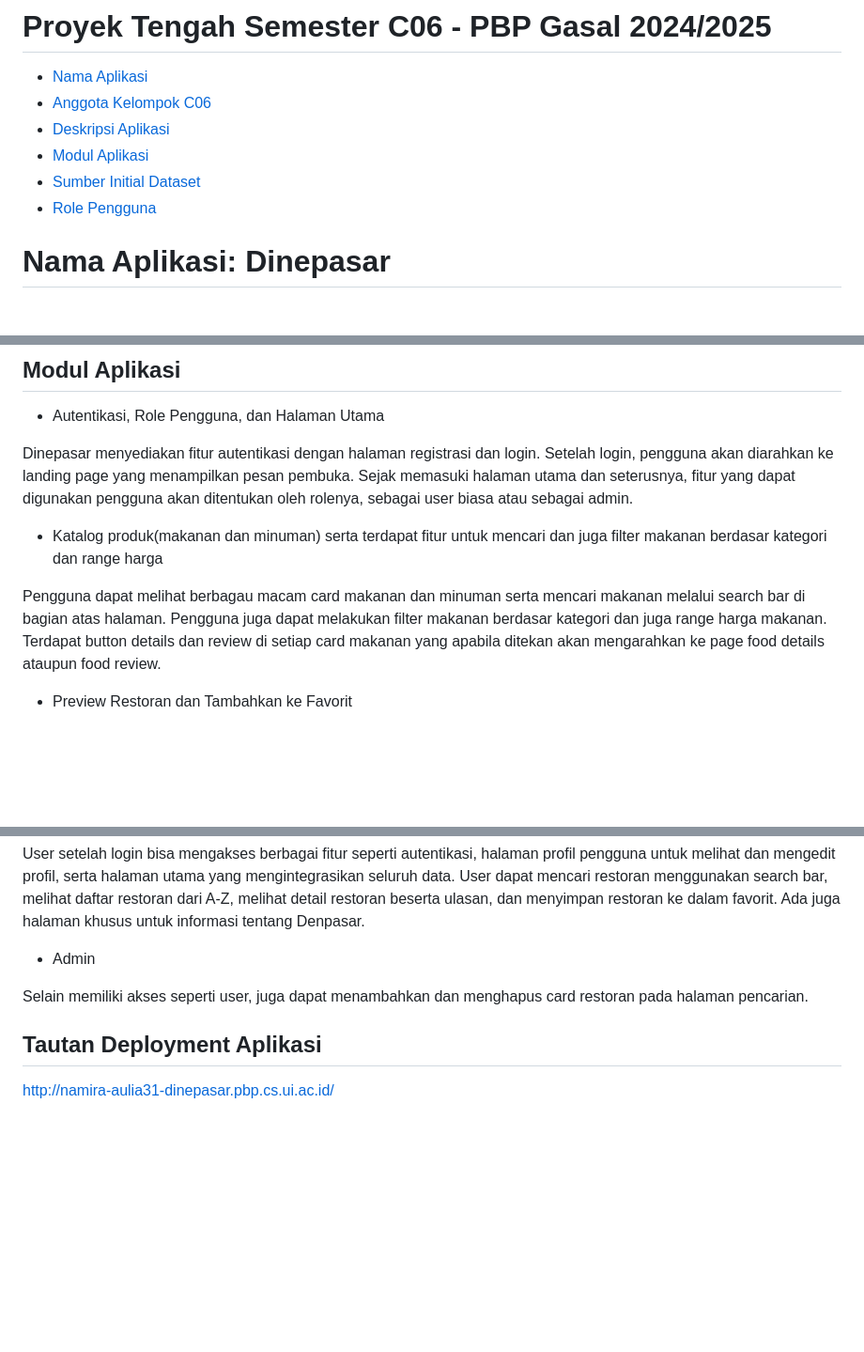
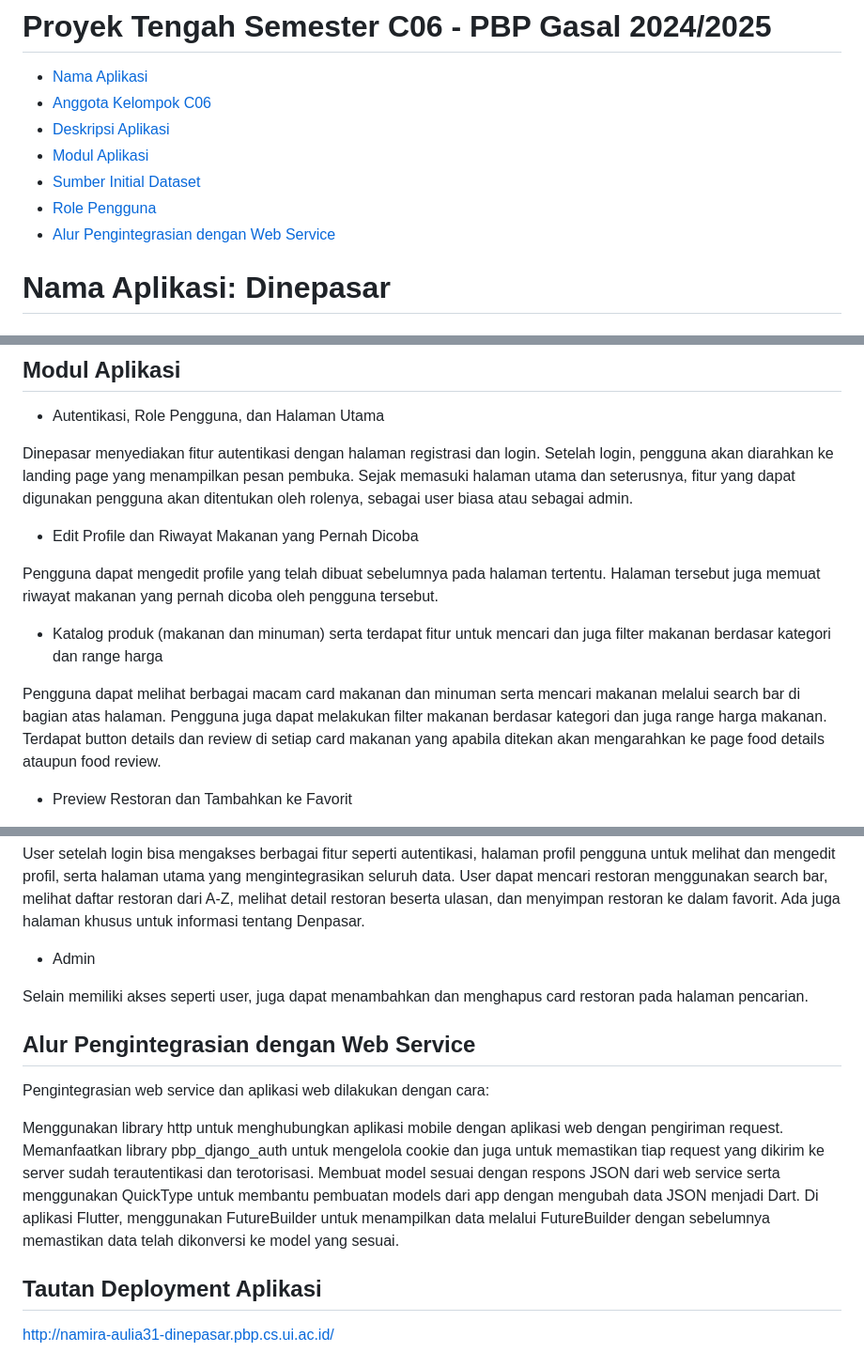
Before and after one commit to PBPC06/dinepasar_mobile, a Markdown page: README.md, 3 parts joined by grey strips. Shown at 94% size. GitHub-like rendering; blank space fills up the shorter version.

```diff
--- a/README.md
+++ b/README.md
@@ -5,6 +5,7 @@
 - [Modul Aplikasi](#modul-aplikasi)
 - [Sumber Initial Dataset](#sumber-initial-dataset)
 - [Role Pengguna](#role-pengguna)
+- [Alur Pengintegrasian dengan Web Service](#alur-pengintegrasian-dengan-web-service)
 
 # Nama Aplikasi: Dinepasar
 
@@ -31,9 +32,12 @@ Lebih dari itu, Dinepasar dapat menjadi teman setia dalam mengeksplorasi cita ra
 - Autentikasi, Role Pengguna, dan Halaman Utama
 
 Dinepasar menyediakan fitur autentikasi dengan halaman registrasi dan login. Setelah login, pengguna akan diarahkan ke landing page yang menampilkan pesan pembuka. Sejak memasuki halaman utama dan seterusnya, fitur yang dapat digunakan pengguna akan ditentukan oleh rolenya, sebagai user biasa atau sebagai admin.
-- Katalog produk(makanan dan minuman) serta terdapat fitur untuk mencari dan juga filter makanan berdasar kategori dan range harga
+- Edit Profile dan Riwayat Makanan yang Pernah Dicoba
 
-Pengguna dapat melihat berbagau macam card makanan dan minuman serta mencari makanan melalui search bar di bagian atas halaman. Pengguna juga dapat melakukan filter makanan berdasar kategori dan juga range harga makanan. Terdapat button details dan review di setiap card makanan yang apabila ditekan akan mengarahkan ke page food details ataupun food review.
+Pengguna dapat mengedit profile yang telah dibuat sebelumnya pada halaman tertentu. Halaman tersebut juga memuat riwayat makanan yang pernah dicoba oleh pengguna tersebut.
+- Katalog produk (makanan dan minuman) serta terdapat fitur untuk mencari dan juga filter makanan berdasar kategori dan range harga
+
+Pengguna dapat melihat berbagai macam card makanan dan minuman serta mencari makanan melalui search bar di bagian atas halaman. Pengguna juga dapat melakukan filter makanan berdasar kategori dan juga range harga makanan. Terdapat button details dan review di setiap card makanan yang apabila ditekan akan mengarahkan ke page food details ataupun food review.
 - Preview Restoran dan Tambahkan ke Favorit
 
 Pada halaman preview makanan, pengguna dapat melihat informasi lengkap mengenai suatu makanan. Di halaman ini, pengguna juga memiliki opsi untuk menambahkan makanan tersebut ke dalam daftar favorit atau wishlist melalui tombol yang telah disediakan. Halaman favorit memungkinkan pengguna untuk melihat daftar makanan favorit mereka, dan di bagian bawah halaman, terdapat rekomendasi restoran lain yang sesuai dengan kategori makanan yang disukai pengguna.
@@ -70,6 +74,14 @@ User setelah login bisa mengakses berbagai fitur seperti autentikasi, halaman pr
 
 Selain memiliki akses seperti user, juga dapat menambahkan dan menghapus card restoran pada halaman pencarian.
 
+## Alur Pengintegrasian dengan Web Service
+Pengintegrasian web service dan aplikasi web dilakukan dengan cara:
+
+Menggunakan library http untuk menghubungkan aplikasi mobile dengan aplikasi web dengan pengiriman request.
+Memanfaatkan library pbp_django_auth untuk mengelola cookie dan juga untuk memastikan tiap request yang dikirim ke server sudah terautentikasi dan terotorisasi.
+Membuat model sesuai dengan respons JSON dari web service serta menggunakan QuickType untuk membantu pembuatan models dari app dengan mengubah data JSON menjadi Dart.
+Di aplikasi Flutter, menggunakan FutureBuilder untuk menampilkan data melalui FutureBuilder dengan sebelumnya memastikan data telah dikonversi ke model yang sesuai.
+
 
 ## Tautan Deployment Aplikasi
 http://namira-aulia31-dinepasar.pbp.cs.ui.ac.id/
```
